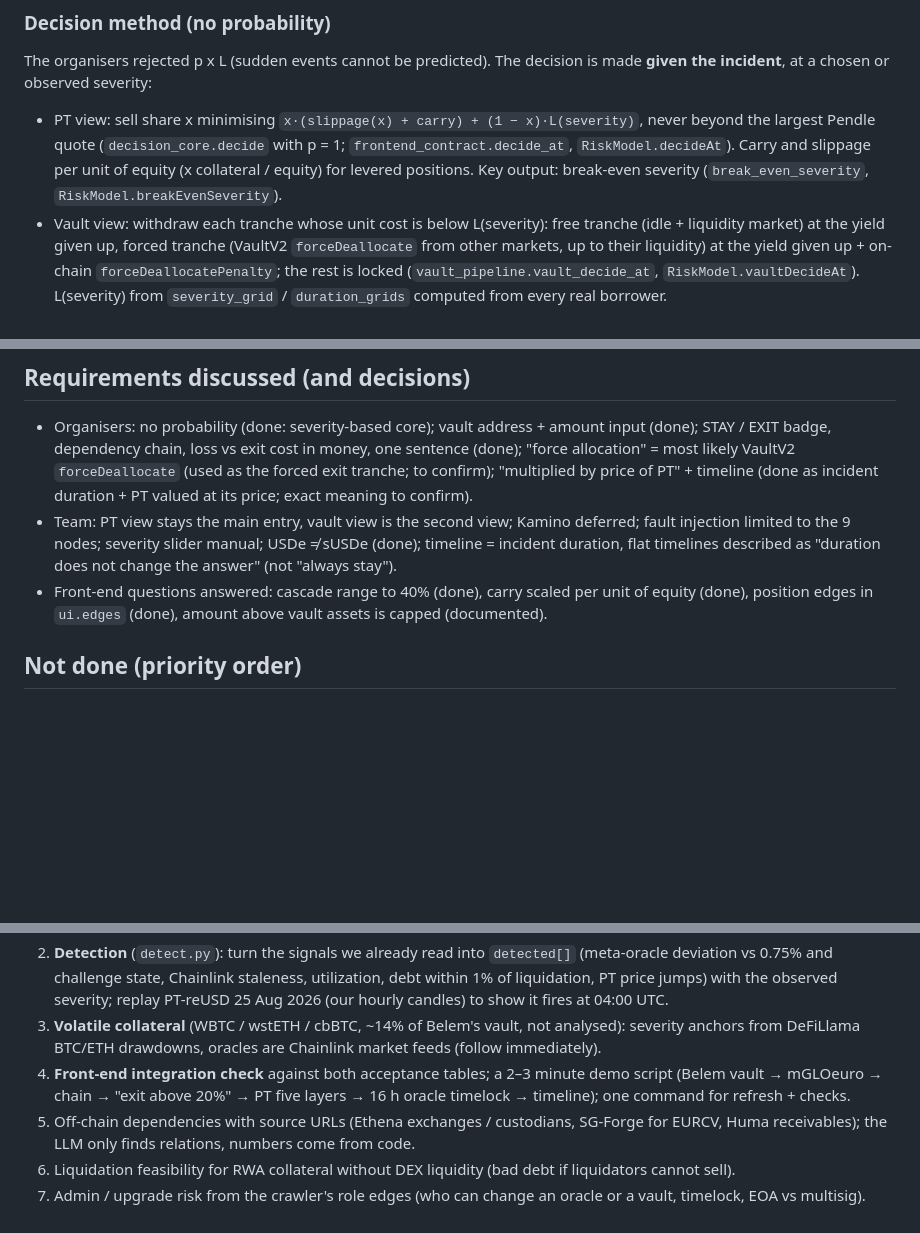
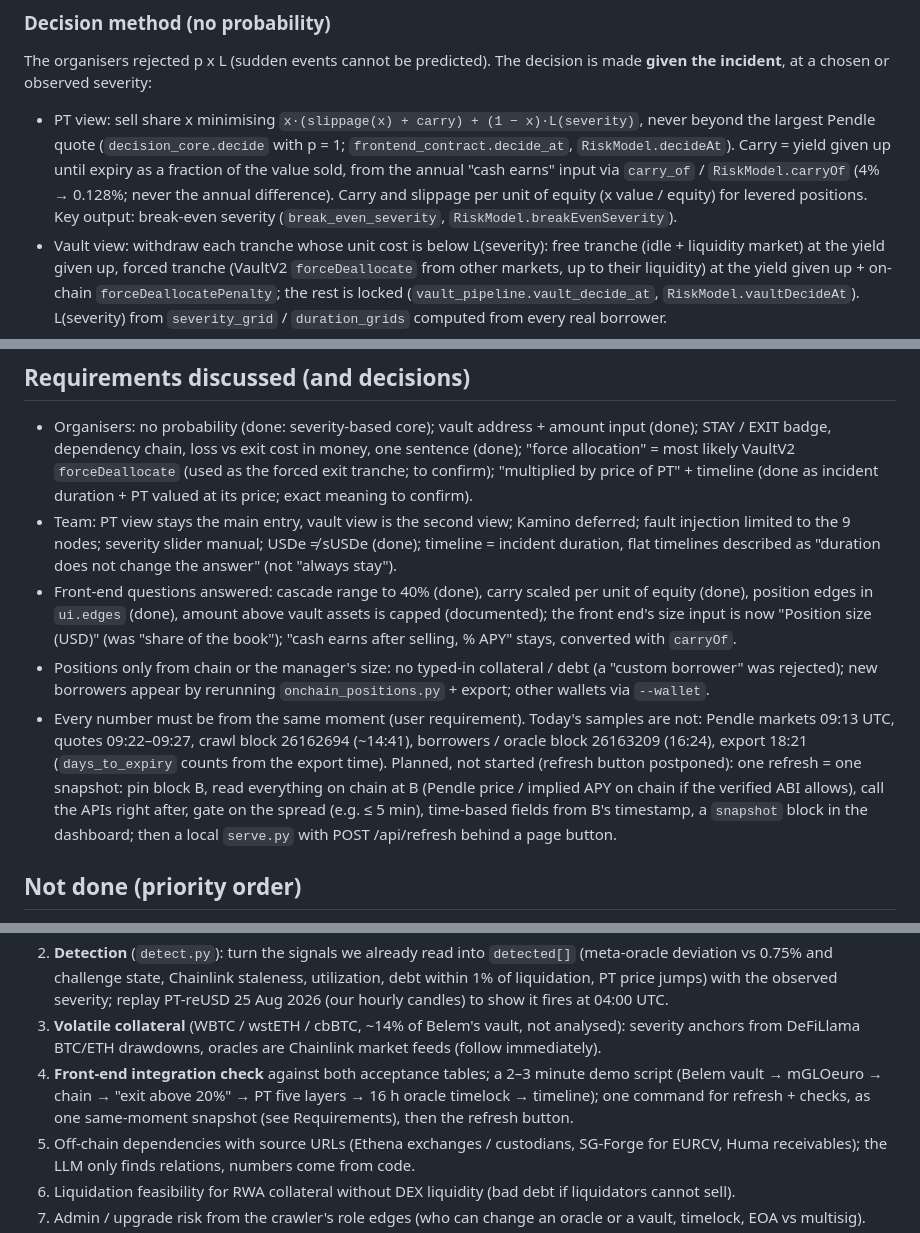
Before and after one commit to Esther979/llama, a Markdown page: CLAUDE.md, 3 parts joined by grey strips. Drawn GitHub-style; blank space fills up the shorter version.

```diff
--- a/CLAUDE.md
+++ b/CLAUDE.md
@@ -49,8 +49,10 @@ Two views in one page:
 The organisers rejected p x L (sudden events cannot be predicted). The decision is made **given the incident**, at a
 chosen or observed severity:
 - PT view: sell share x minimising `x·(slippage(x) + carry) + (1 − x)·L(severity)`, never beyond the largest Pendle
-  quote (`decision_core.decide` with p = 1; `frontend_contract.decide_at`, `RiskModel.decideAt`). Carry and slippage
-  per unit of equity (x collateral / equity) for levered positions. Key output: break-even severity
+  quote (`decision_core.decide` with p = 1; `frontend_contract.decide_at`, `RiskModel.decideAt`). Carry = yield given
+  up until expiry as a fraction of the value sold, from the annual "cash earns" input via `carry_of` /
+  `RiskModel.carryOf` (4% → 0.128%; never the annual difference). Carry and slippage
+  per unit of equity (x value / equity) for levered positions. Key output: break-even severity
   (`break_even_severity`, `RiskModel.breakEvenSeverity`).
 - Vault view: withdraw each tranche whose unit cost is below L(severity): free tranche (idle + liquidity market) at
   the yield given up, forced tranche (VaultV2 `forceDeallocate` from other markets, up to their liquidity) at the
@@ -141,7 +143,16 @@ Morpho market `0x5613b170ded221c588b6e9637b910f49e5508680ceede207f44aa72e5c46cb0
   9 nodes; severity slider manual; USDe ≠ sUSDe (done); timeline = incident duration, flat timelines described as
   "duration does not change the answer" (not "always stay").
 - Front-end questions answered: cascade range to 40% (done), carry scaled per unit of equity (done), position edges
-  in `ui.edges` (done), amount above vault assets is capped (documented).
+  in `ui.edges` (done), amount above vault assets is capped (documented); the front end's size input is now
+  "Position size (USD)" (was "share of the book"); "cash earns after selling, % APY" stays, converted with `carryOf`.
+- Positions only from chain or the manager's size: no typed-in collateral / debt (a "custom borrower" was rejected);
+  new borrowers appear by rerunning `onchain_positions.py` + export; other wallets via `--wallet`.
+- Every number must be from the same moment (user requirement). Today's samples are not: Pendle markets 09:13 UTC,
+  quotes 09:22–09:27, crawl block 26162694 (~14:41), borrowers / oracle block 26163209 (16:24), export 18:21
+  (`days_to_expiry` counts from the export time). Planned, not started (refresh button postponed): one refresh =
+  one snapshot: pin block B, read everything on chain at B (Pendle price / implied APY on chain if the verified ABI
+  allows), call the APIs right after, gate on the spread (e.g. ≤ 5 min), time-based fields from B's timestamp, a
+  `snapshot` block in the dashboard; then a local `serve.py` with POST /api/refresh behind a page button.
 
 ## Not done (priority order)
 
@@ -156,7 +167,8 @@ Morpho market `0x5613b170ded221c588b6e9637b910f49e5508680ceede207f44aa72e5c46cb0
 3. **Volatile collateral** (WBTC / wstETH / cbBTC, ~14% of Belem's vault, not analysed): severity anchors from
    DeFiLlama BTC/ETH drawdowns, oracles are Chainlink market feeds (follow immediately).
 4. **Front-end integration check** against both acceptance tables; a 2–3 minute demo script (Belem vault → mGLOeuro →
-   chain → "exit above 20%" → PT five layers → 16 h oracle timelock → timeline); one command for refresh + checks.
+   chain → "exit above 20%" → PT five layers → 16 h oracle timelock → timeline); one command for refresh + checks, as one same-moment
+   snapshot (see Requirements), then the refresh button.
 5. Off-chain dependencies with source URLs (Ethena exchanges / custodians, SG-Forge for EURCV, Huma receivables);
    the LLM only finds relations, numbers come from code.
 6. Liquidation feasibility for RWA collateral without DEX liquidity (bad debt if liquidators cannot sell).
```
Also changed, not shown: FRONTEND_GUIDE.md (+7 -6 lines), FRONTEND_VAULT_GUIDE.md (+2 -2 lines).
